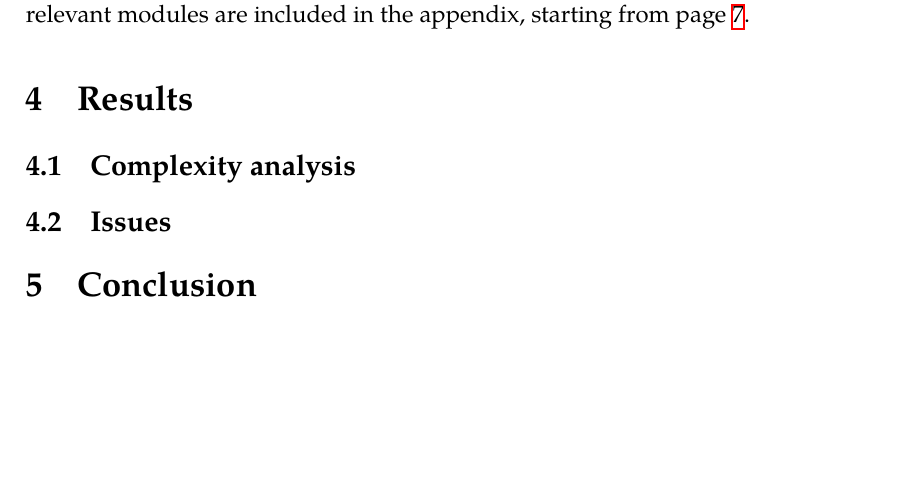
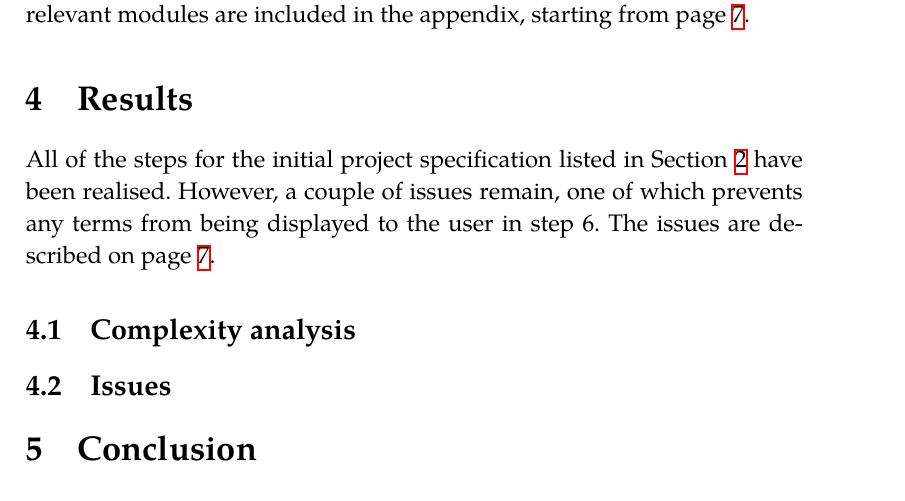
Before and after one commit to jgonggrijp/net-prove, a LaTeX document (doc/report-term-derivation.tex): part of page 7 of 7 before the commit and part of page 7 of 8 after it, cut so that both start at the same text, the shorter picture padded with empty space. Compiled offline with XeLaTeX; a missing font is replaced by an installed copy or a similar font.

Commit message:
Start writing results section

```diff
--- a/doc/report-term-derivation.tex
+++ b/doc/report-term-derivation.tex
@@ -148,9 +148,11 @@ As required by good Haskell fashion, the algorithms were implemented in lazy and
 
 \section{Results}
 
+All of the steps for the initial project specification listed in Section \ref{sec:project} have been realised. However, a couple of issues remain, one of which prevents any terms from being displayed to the user in step 6. The issues are described on page \pageref{sub:issues}.
+
 \subsection{Complexity analysis}
 
-\subsection{Issues}
+\subsection{Issues}\label{sub:issues}
 
 \section{Conclusion}
 
```
Also changed, not shown: doc/report-term-derivation.tex (2 more changed lines).
